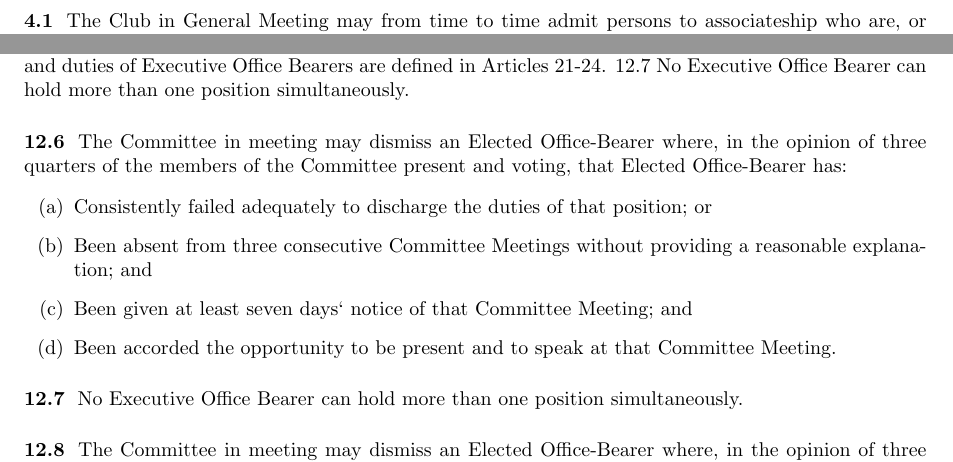
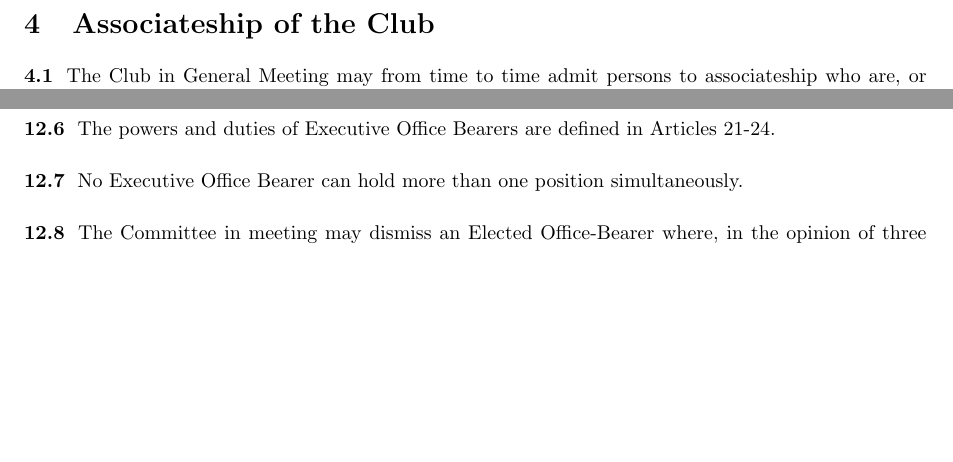
Before and after one commit to QFinUWA/Constitution, a LaTeX document (constitution.tex): two parts of pages 2 and 4 of 8, joined at a grey line, cut at the place of the change, the shorter picture padded with empty space. Compiled offline with pdfLaTeX.

Commit message:
Update constitution.tex

```diff
--- a/constitution.tex
+++ b/constitution.tex
@@ -172,14 +174,9 @@ Office Bearers and Committee of the Club.
 \subsection{} These members will be representatives of the appropriate Guild Sub-committee/s and Guild Meetings.
 \subsection{} Only financial Ordinary Members of the Club who are also members of the Guild shall be eligible for election as Executive Office Bearers.
 \subsection{} Election shall be conducted by optional preferential ballot for each office in the order shown above.
-\subsection{} A Candidate defeated for one office may stand for any office lower on the list. 12.6 The powers and duties of Executive Office Bearers are defined in Articles 21-24. 12.7 No Executive Office Bearer can hold more than one position simultaneously.
-\subsection{} The Committee in meeting may dismiss an Elected Office-Bearer where, in the opinion of three quarters of the members of the Committee present and voting, that Elected Office-Bearer has:
+\subsection{} A Candidate defeated for one office may stand for any office lower on the list.
 
-\begin{enumerate} [label=(\alph*)]
-    \item Consistently failed adequately to discharge the duties of that position; or
-    \item  Been absent from three consecutive Committee Meetings without providing a reasonable explanation; and
-    \item  Been given at least seven days‘ notice of that Committee Meeting; and \item  Been accorded the opportunity to be present and to speak at that Committee Meeting.
-\end{enumerate}
+\subsection{} The powers and duties of Executive Office Bearers are defined in Articles 21-24.
 
 \subsection{} No Executive Office Bearer can hold more than one position simultaneously.
 \subsection{} The Committee in meeting may dismiss an Elected Office-Bearer where, in the opinion of
```
Also changed, not shown: constitution.tex (2 more changed lines).
